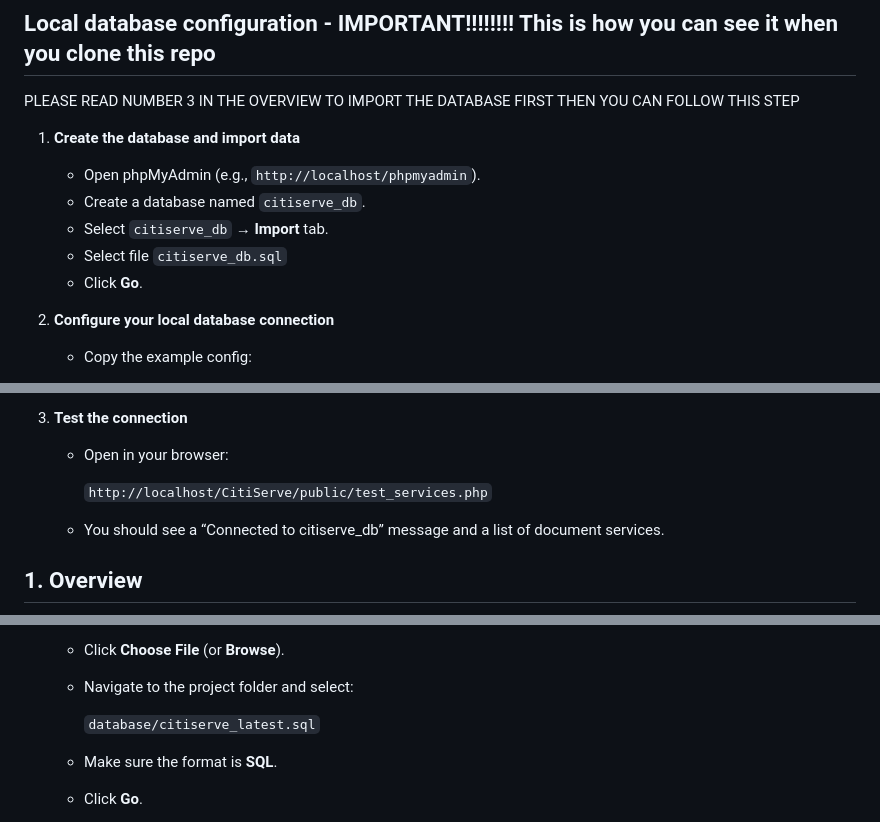
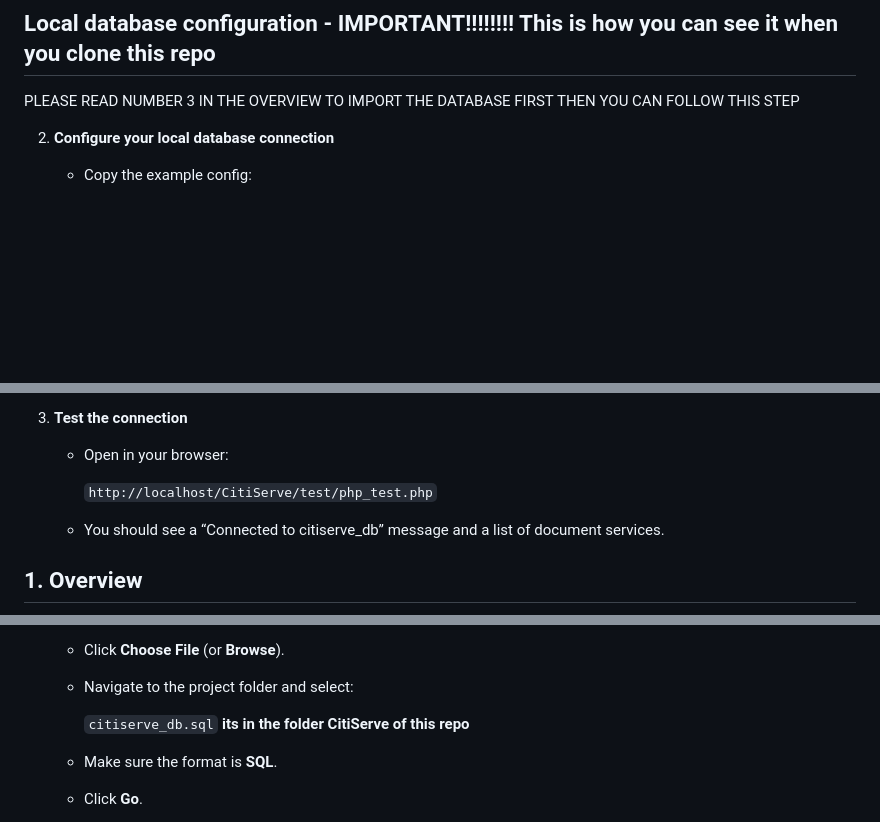
Before and after one commit to NAINTIN/CitiServe, a Markdown page: README.md, 3 parts joined by grey strips. Drawn GitHub-style; blank space fills up the shorter version.

Commit message:
Revise database setup instructions in README
Updated database import instructions and corrected file paths.

```diff
--- a/README.md
+++ b/README.md
@@ -11,13 +11,6 @@ Before Pushing Please export citiserve_db then put it in the Citiserve folder so
 
 ## Local database configuration - IMPORTANT!!!!!!!! This is how you can see it when you clone this repo
 PLEASE READ NUMBER 3 IN THE OVERVIEW TO IMPORT THE DATABASE FIRST THEN YOU CAN FOLLOW THIS STEP
-
-1. **Create the database and import data**
-   - Open phpMyAdmin (e.g., `http://localhost/phpmyadmin`).
-   - Create a database named `citiserve_db`.
-   - Select `citiserve_db` → **Import** tab.
-   - Select file `citiserve_db.sql`
-   - Click **Go**.
 
 2. **Configure your local database connection**
    - Copy the example config:
@@ -33,7 +26,7 @@ PLEASE READ NUMBER 3 IN THE OVERVIEW TO IMPORT THE DATABASE FIRST THEN YOU CAN F
 3. **Test the connection**
    - Open in your browser:
 
-     `http://localhost/CitiServe/public/test_services.php`
+     `http://localhost/CitiServe/test/php_test.php`
 
    - You should see a “Connected to citiserve_db” message and a list of document services.
 
@@ -296,7 +289,8 @@ Follow these steps to set up the CitiServe database on your own computer.
    - Click **Choose File** (or **Browse**).
    - Navigate to the project folder and select:
 
-     `database/citiserve_latest.sql`
+     `citiserve_db.sql`
+     **its in the folder CitiServe of this repo**
 
    - Make sure the format is **SQL**.
    - Click **Go**.
```
